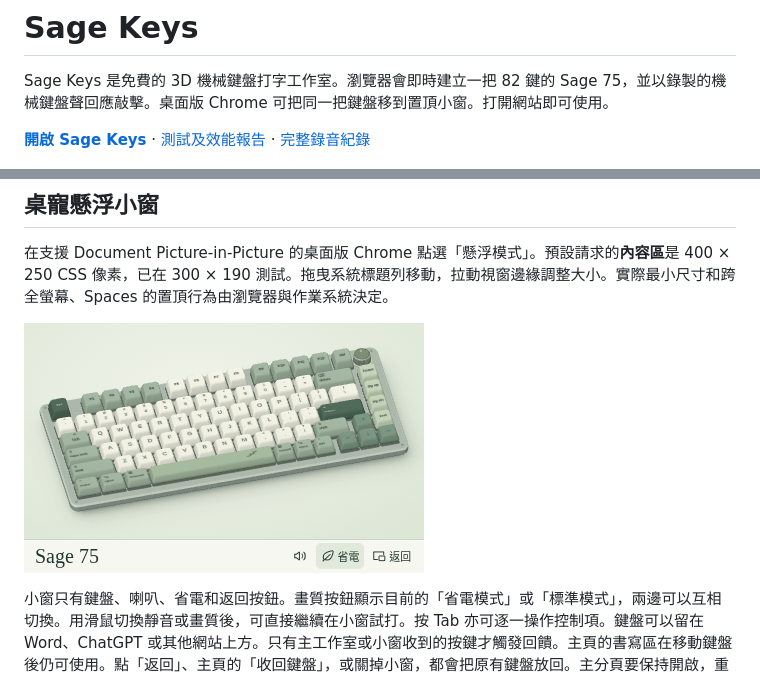
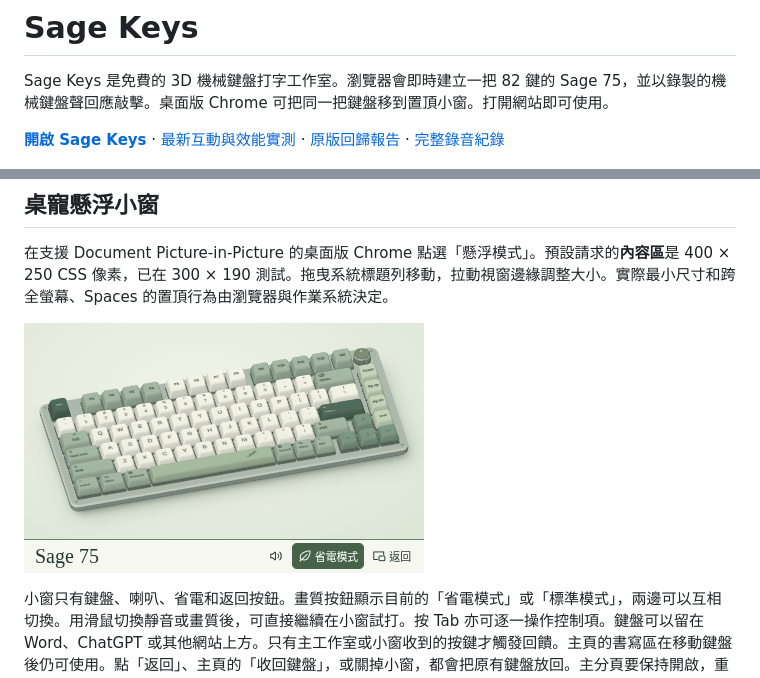
Before and after one commit to AnneCat-bit/sage-keys, a Markdown page: README.md, 2 parts joined by grey strips. GitHub-like rendering; pictures changed too: docs/floating.png.

Commit message:
Publish verified interaction frames, audio evidence and power measurements

```diff
--- a/README.md
+++ b/README.md
@@ -2,7 +2,7 @@
 
 Sage Keys 是免費的 3D 機械鍵盤打字工作室。瀏覽器會即時建立一把 82 鍵的 Sage 75，並以錄製的機械鍵盤聲回應敲擊。桌面版 Chrome 可把同一把鍵盤移到置頂小窗。打開網站即可使用。
 
-**[開啟 Sage Keys](https://annecat-bit.github.io/sage-keys/)** · [測試及效能報告](docs/TESTING.md) · [完整錄音紀錄](docs/AUDIO.md)
+**[開啟 Sage Keys](https://annecat-bit.github.io/sage-keys/)** · [最新互動與效能實測](docs/INTERACTION-REPAIR.md) · [原版回歸報告](docs/TESTING.md) · [完整錄音紀錄](docs/AUDIO.md)
 
 ![Sage Keys 正式網站主畫面](docs/studio.png)
 
```
Also changed, not shown: other parts of README.md (+1 -1 lines), docs/INTERACTION-REPAIR.md (added, +58 -0 lines), docs/TESTING.md (+2 -0 lines), docs/top-key-travel.png (added), 3 other files.
